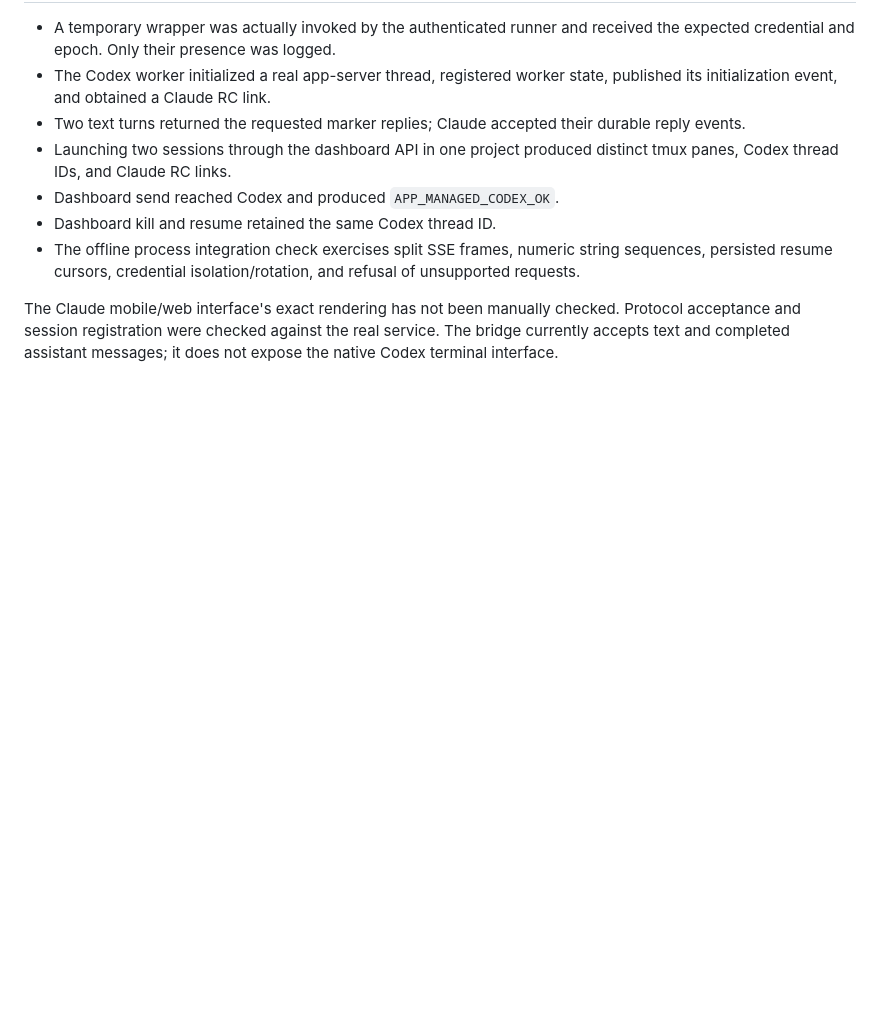
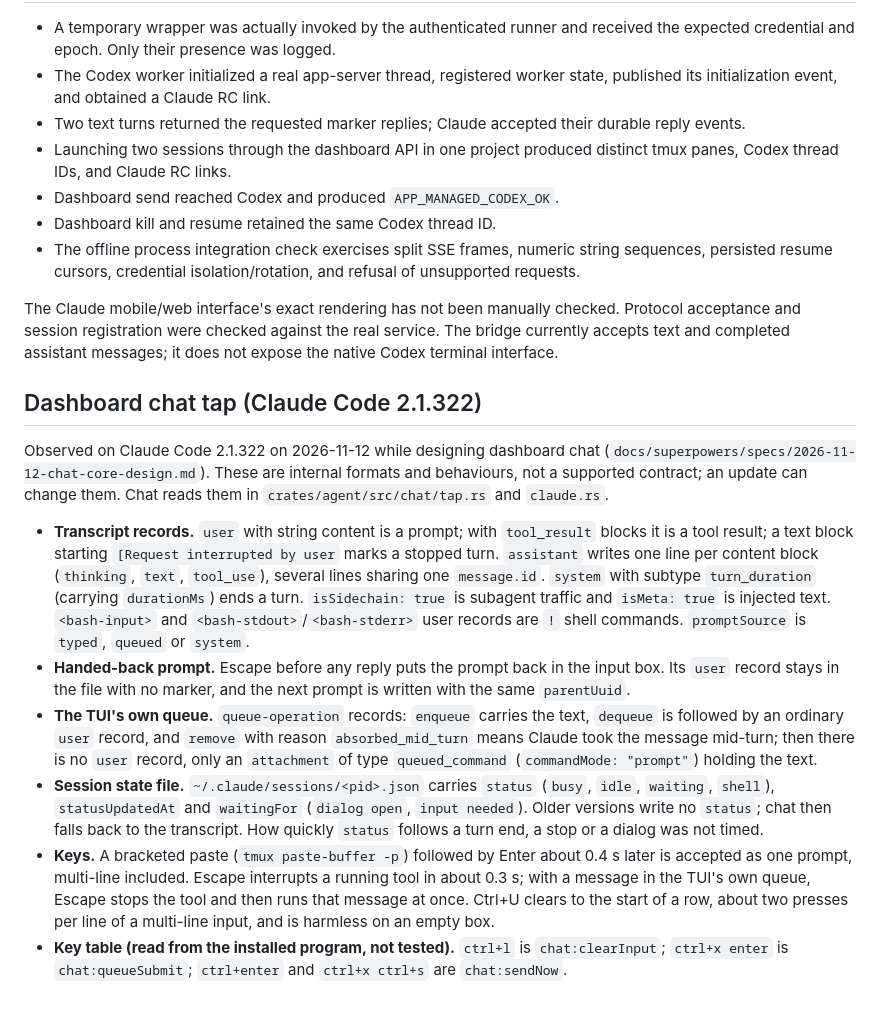
Before and after one commit to ptrkhh/claude-dashboard, a Markdown page: CLAUDE_FINDINGS.md, the part around the change. GitHub-like rendering; blank space fills up the shorter version.

```diff
--- a/CLAUDE_FINDINGS.md
+++ b/CLAUDE_FINDINGS.md
@@ -76,3 +76,42 @@ The Claude mobile/web interface's exact rendering has not been manually checked.
 Protocol acceptance and session registration were checked against the real
 service. The bridge currently accepts text and completed assistant messages;
 it does not expose the native Codex terminal interface.
+
+## Dashboard chat tap (Claude Code 2.1.322)
+
+Observed on Claude Code 2.1.322 on 2026-11-12 while designing dashboard chat
+(`docs/superpowers/specs/2026-11-12-chat-core-design.md`). These are internal
+formats and behaviours, not a supported contract; an update can change them.
+Chat reads them in `crates/agent/src/chat/tap.rs` and `claude.rs`.
+
+- **Transcript records.** `user` with string content is a prompt; with
+  `tool_result` blocks it is a tool result; a text block starting
+  `[Request interrupted by user` marks a stopped turn. `assistant` writes one
+  line per content block (`thinking`, `text`, `tool_use`), several lines
+  sharing one `message.id`. `system` with subtype `turn_duration` (carrying
+  `durationMs`) ends a turn. `isSidechain: true` is subagent traffic and
+  `isMeta: true` is injected text. `<bash-input>` and
+  `<bash-stdout>`/`<bash-stderr>` user records are `!` shell commands.
+  `promptSource` is `typed`, `queued` or `system`.
+- **Handed-back prompt.** Escape before any reply puts the prompt back in the
+  input box. Its `user` record stays in the file with no marker, and the next
+  prompt is written with the same `parentUuid`.
+- **The TUI's own queue.** `queue-operation` records: `enqueue` carries the
+  text, `dequeue` is followed by an ordinary `user` record, and `remove` with
+  reason `absorbed_mid_turn` means Claude took the message mid-turn; then
+  there is no `user` record, only an `attachment` of type `queued_command`
+  (`commandMode: "prompt"`) holding the text.
+- **Session state file.** `~/.claude/sessions/<pid>.json` carries `status`
+  (`busy`, `idle`, `waiting`, `shell`), `statusUpdatedAt` and `waitingFor`
+  (`dialog open`, `input needed`). Older versions write no `status`; chat then
+  falls back to the transcript. How quickly `status` follows a turn end, a
+  stop or a dialog was not timed.
+- **Keys.** A bracketed paste (`tmux paste-buffer -p`) followed by Enter about
+  0.4 s later is accepted as one prompt, multi-line included. Escape
+  interrupts a running tool in about 0.3 s; with a message in the TUI's own
+  queue, Escape stops the tool and then runs that message at once. Ctrl+U
+  clears to the start of a row, about two presses per line of a multi-line
+  input, and is harmless on an empty box.
+- **Key table (read from the installed program, not tested).** `ctrl+l` is
+  `chat:clearInput`; `ctrl+x enter` is `chat:queueSubmit`; `ctrl+enter` and
+  `ctrl+x ctrl+s` are `chat:sendNow`.
```
Also changed, not shown: README.md (+14 -0 lines).
